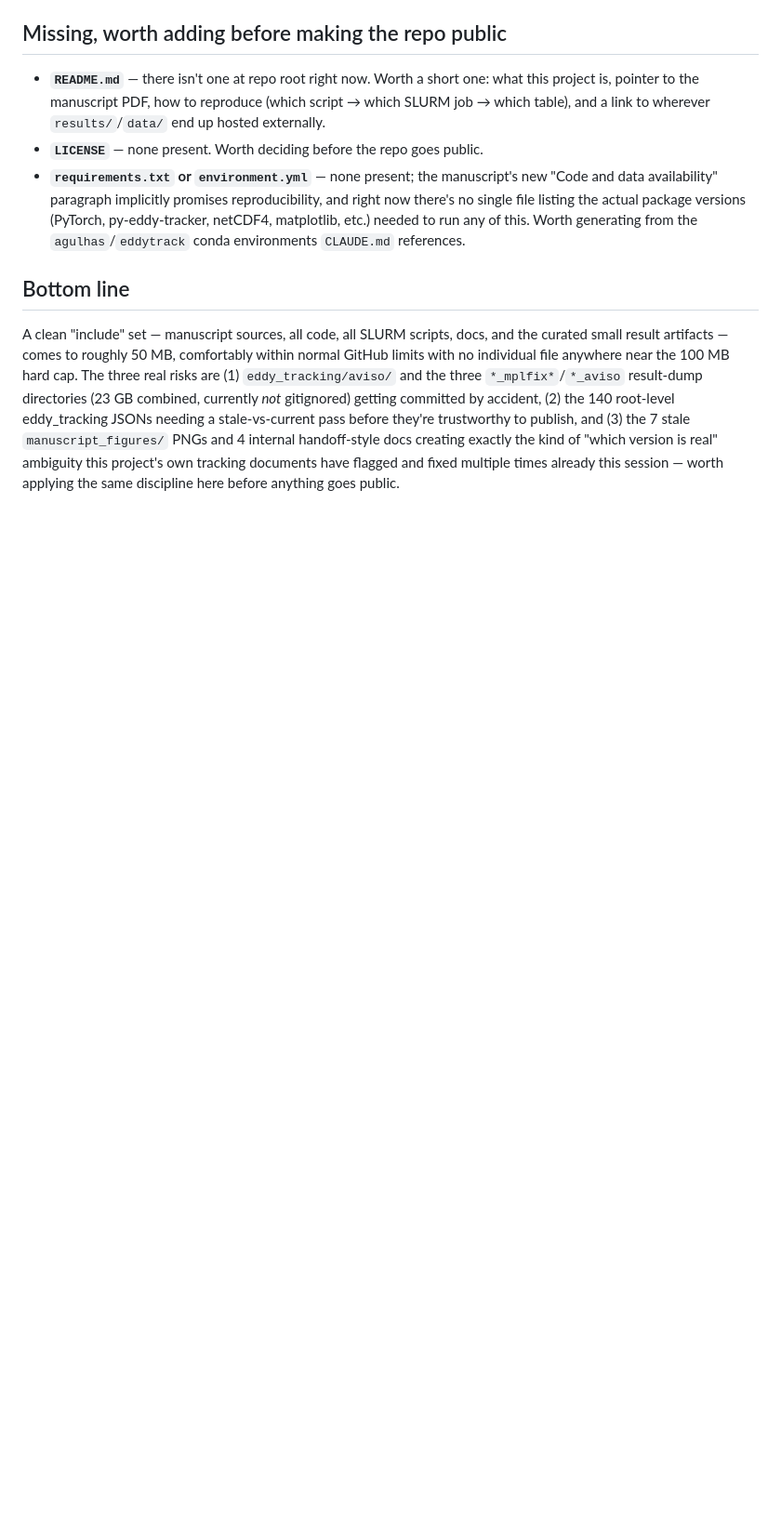
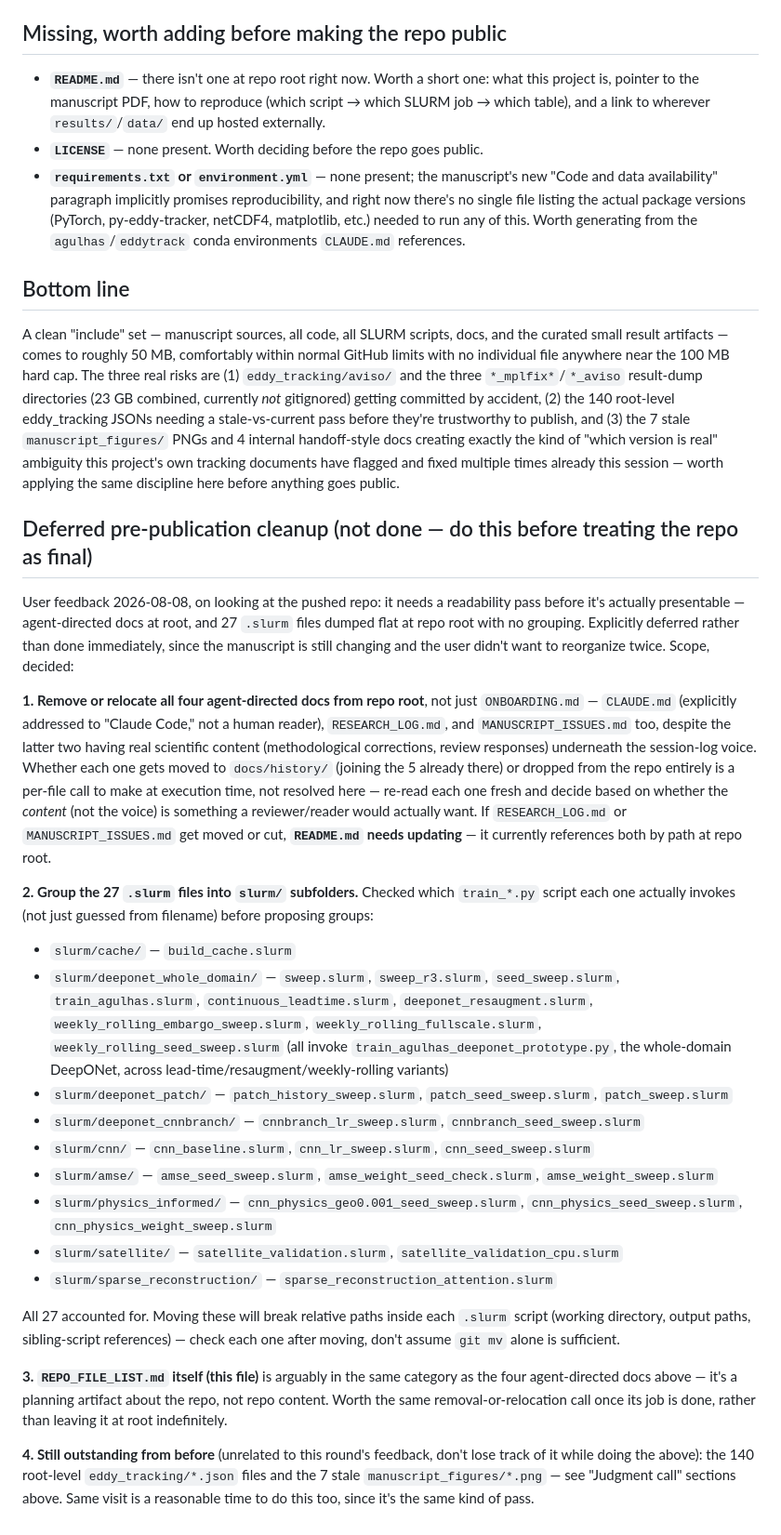
Before and after one commit to brandon202415/agulhas-deeponet, a Markdown page: REPO_FILE_LIST.md, the part around one of its changes. Shown at 93% size. GitHub-like rendering; blank space fills up the shorter version.

Commit message:
Document deferred pre-publication cleanup checklist
Agent-directed docs at root and ungrouped .slurm files flagged as
needing a readability pass before the repo is presentable. Explicitly
deferred, not executed, since the manuscript is still changing.

```diff
--- a/REPO_FILE_LIST.md
+++ b/REPO_FILE_LIST.md
@@ -192,3 +199,55 @@ to publish, and (3) the 7 stale `manuscript_figures/` PNGs and 4 internal handof
 creating exactly the kind of "which version is real" ambiguity this project's own tracking
 documents have flagged and fixed multiple times already this session — worth applying the
 same discipline here before anything goes public.
+
+## Deferred pre-publication cleanup (not done — do this before treating the repo as final)
+
+User feedback 2026-08-08, on looking at the pushed repo: it needs a readability pass before
+it's actually presentable — agent-directed docs at root, and 27 `.slurm` files dumped flat
+at repo root with no grouping. Explicitly deferred rather than done immediately, since the
+manuscript is still changing and the user didn't want to reorganize twice. Scope, decided:
+
+**1. Remove or relocate all four agent-directed docs from repo root**, not just
+`ONBOARDING.md` — `CLAUDE.md` (explicitly addressed to "Claude Code," not a human reader),
+`RESEARCH_LOG.md`, and `MANUSCRIPT_ISSUES.md` too, despite the latter two having real
+scientific content (methodological corrections, review responses) underneath the
+session-log voice. Whether each one gets moved to `docs/history/` (joining the 5 already
+there) or dropped from the repo entirely is a per-file call to make at execution time, not
+resolved here — re-read each one fresh and decide based on whether the *content* (not the
+voice) is something a reviewer/reader would actually want. If `RESEARCH_LOG.md` or
+`MANUSCRIPT_ISSUES.md` get moved or cut, **`README.md` needs updating** — it currently
+references both by path at repo root.
+
+**2. Group the 27 `.slurm` files into `slurm/` subfolders.** Checked which `train_*.py`
+script each one actually invokes (not just guessed from filename) before proposing groups:
+
+- `slurm/cache/` — `build_cache.slurm`
+- `slurm/deeponet_whole_domain/` — `sweep.slurm`, `sweep_r3.slurm`, `seed_sweep.slurm`,
+  `train_agulhas.slurm`, `continuous_leadtime.slurm`, `deeponet_resaugment.slurm`,
+  `weekly_rolling_embargo_sweep.slurm`, `weekly_rolling_fullscale.slurm`,
+  `weekly_rolling_seed_sweep.slurm` (all invoke `train_agulhas_deeponet_prototype.py`,
+  the whole-domain DeepONet, across lead-time/resaugment/weekly-rolling variants)
+- `slurm/deeponet_patch/` — `patch_history_sweep.slurm`, `patch_seed_sweep.slurm`,
+  `patch_sweep.slurm`
+- `slurm/deeponet_cnnbranch/` — `cnnbranch_lr_sweep.slurm`, `cnnbranch_seed_sweep.slurm`
+- `slurm/cnn/` — `cnn_baseline.slurm`, `cnn_lr_sweep.slurm`, `cnn_seed_sweep.slurm`
+- `slurm/amse/` — `amse_seed_sweep.slurm`, `amse_weight_seed_check.slurm`,
+  `amse_weight_sweep.slurm`
+- `slurm/physics_informed/` — `cnn_physics_geo0.001_seed_sweep.slurm`,
+  `cnn_physics_seed_sweep.slurm`, `cnn_physics_weight_sweep.slurm`
+- `slurm/satellite/` — `satellite_validation.slurm`, `satellite_validation_cpu.slurm`
+- `slurm/sparse_reconstruction/` — `sparse_reconstruction_attention.slurm`
+
+All 27 accounted for. Moving these will break relative paths inside each `.slurm` script
+(working directory, output paths, sibling-script references) — check each one after moving,
+don't assume `git mv` alone is sufficient.
+
+**3. `REPO_FILE_LIST.md` itself (this file)** is arguably in the same category as the four
+agent-directed docs above — it's a planning artifact about the repo, not repo content. Worth
+the same removal-or-relocation call once its job is done, rather than leaving it at root
+indefinitely.
+
+**4. Still outstanding from before** (unrelated to this round's feedback, don't lose track
+of it while doing the above): the 140 root-level `eddy_tracking/*.json` files and the 7
+stale `manuscript_figures/*.png` — see "Judgment call" sections above. Same visit is a
+reasonable time to do this too, since it's the same kind of pass.
```
Also changed, not shown: other parts of REPO_FILE_LIST.md (+7 -0 lines).
